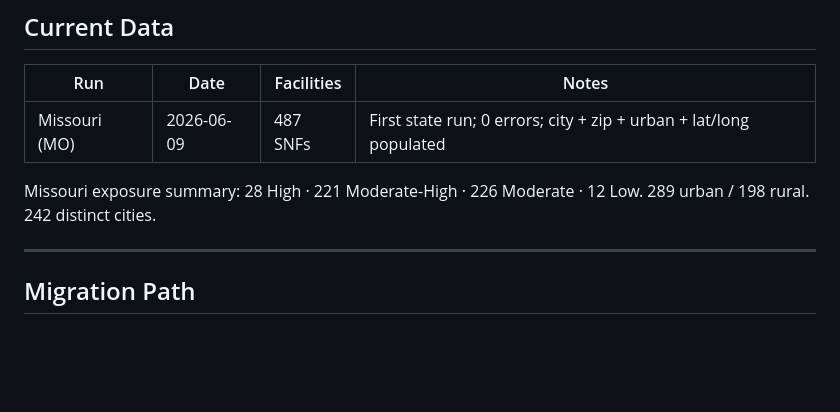
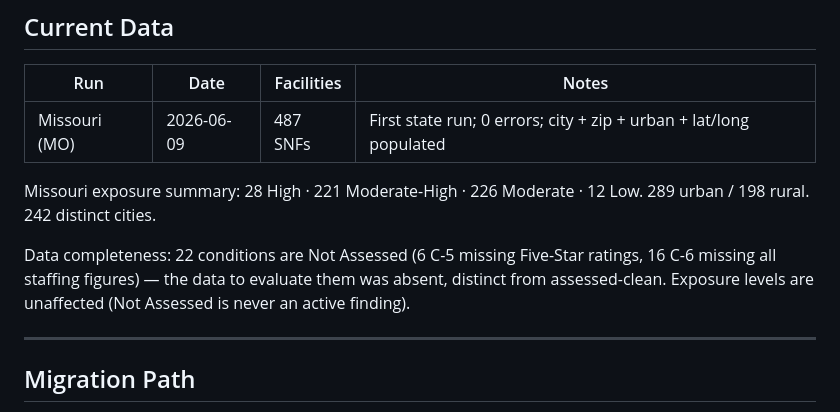
Before and after one commit to rbarker001/dss-index, a Markdown page: architecture-db.md, the part around the change. Rendered like a GitHub page; blank space fills up the shorter version.

```diff
--- a/architecture-db.md
+++ b/architecture-db.md
@@ -243,6 +243,8 @@ Stable per facility per run month. Running the same city again in a later month
 
 Missouri exposure summary: 28 High · 221 Moderate-High · 226 Moderate · 12 Low. 289 urban / 198 rural. 242 distinct cities.
 
+Data completeness: 22 conditions are Not Assessed (6 C-5 missing Five-Star ratings, 16 C-6 missing all staffing figures) — the data to evaluate them was absent, distinct from assessed-clean. Exposure levels are unaffected (Not Assessed is never an active finding).
+
 ---
 
 ## Migration Path
```
Also changed, not shown: CLAUDE-db.md (+19 -0 lines).
